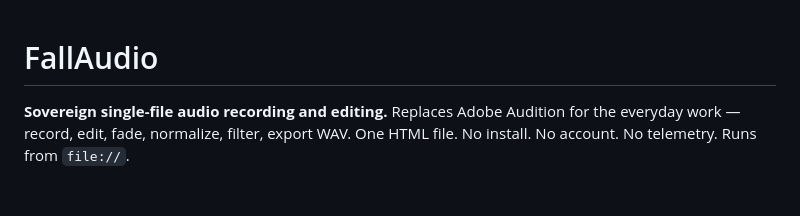
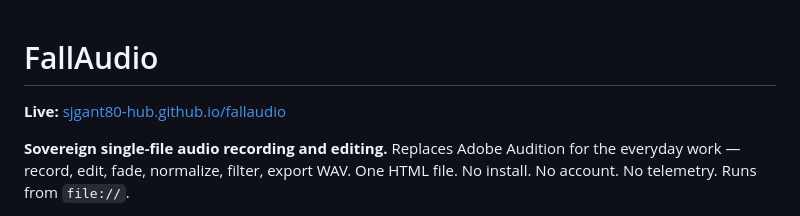
Before and after one commit to sjgant80-hub/fallaudio, a Markdown page: README.md, the part around the change. Drawn GitHub-style; blank space fills up the shorter version.

Commit message:
README: add standard Live app link

```diff
--- a/README.md
+++ b/README.md
@@ -1,4 +1,6 @@
 # FallAudio
+
+**Live:** [sjgant80-hub.github.io/fallaudio](https://sjgant80-hub.github.io/fallaudio/)
 
 **Sovereign single-file audio recording and editing.** Replaces Adobe Audition for the everyday work — record, edit, fade, normalize, filter, export WAV. One HTML file. No install. No account. No telemetry. Runs from `file://`.
 
```
